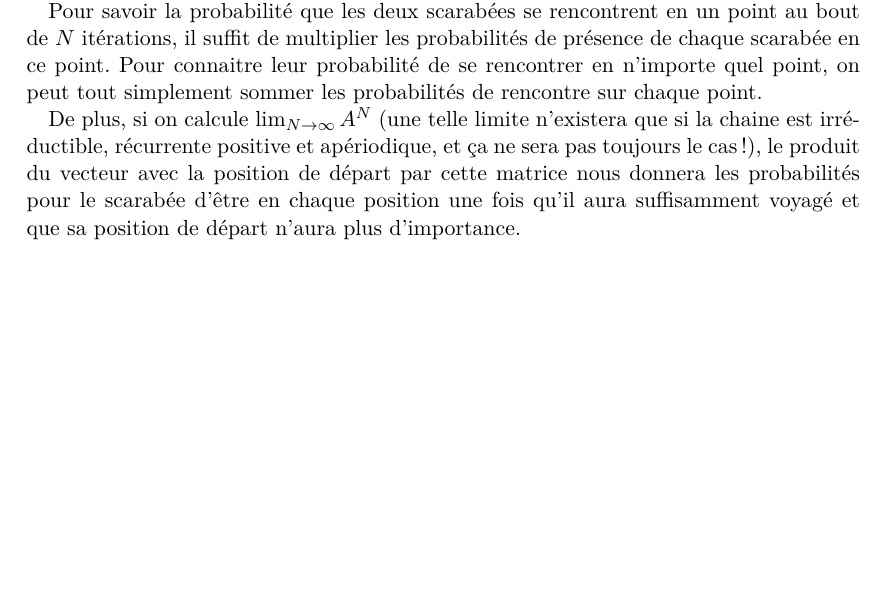
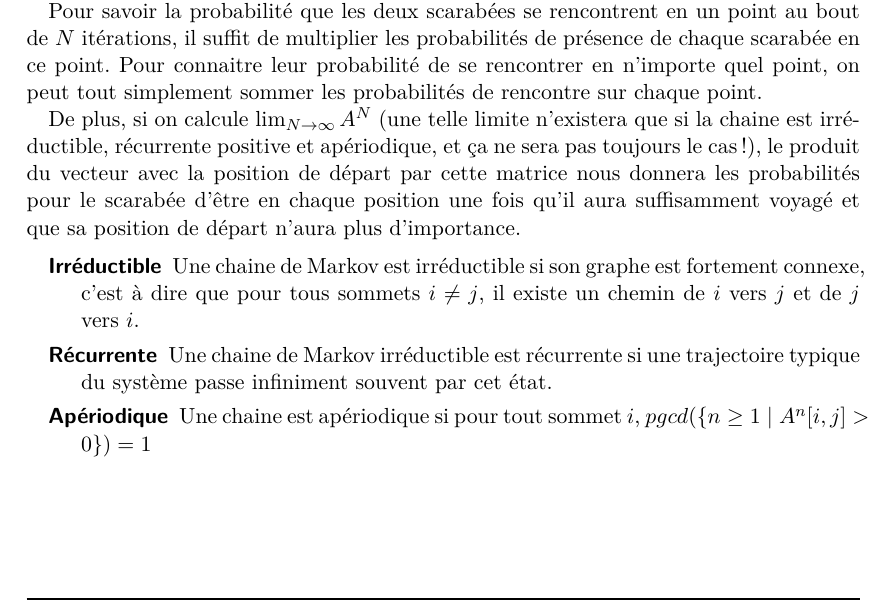
Before and after one commit to arthaud/GRO, a LaTeX document (final/rapport/main.tex, which reads final/rapport/procstochs.tex): part of page 29 of 38 before the commit and part of page 29 of 39 after it, cut so that both start at the same text, the shorter picture padded with empty space. Compiled offline with pdfLaTeX.

Commit message:
Ajout des définitions de chaine de markov irréductible, récurrente et apériodique

```diff
--- a/final/rapport/procstochs.tex
+++ b/final/rapport/procstochs.tex
@@ -38,7 +38,16 @@
   départ par cette matrice nous donnera les probabilités pour le scarabée
   d'être en chaque position une fois qu'il aura suffisamment voyagé et que sa
   position de départ n'aura plus d'importance.
-  %TODO: c'est quoi une chaine irréductible blabla apériodique?
+
+  \begin{description}
+    \item[Irréductible] Une chaine de Markov est irréductible si son graphe est
+      fortement connexe, c'est à dire que pour tous sommets $i \neq j$, il existe
+      un chemin de $i$ vers $j$ et de $j$ vers $i$.
+    \item[Récurrente] Une chaine de Markov irréductible est récurrente si une
+      trajectoire typique du système passe infiniment souvent par cet état.
+    \item[Apériodique] Une chaine est apériodique si pour tout sommet $i$,
+      $pgcd(\{ n \geq 1 \mid A^n[i, j] > 0 \}) = 1$
+  \end{description}
 
   \subsubsection{Chaines de Markov}
     Le problème des scarabées peut aisément être modélisé par des chaines de
```
Also changed, not shown: final/rapport/main.pdf.
